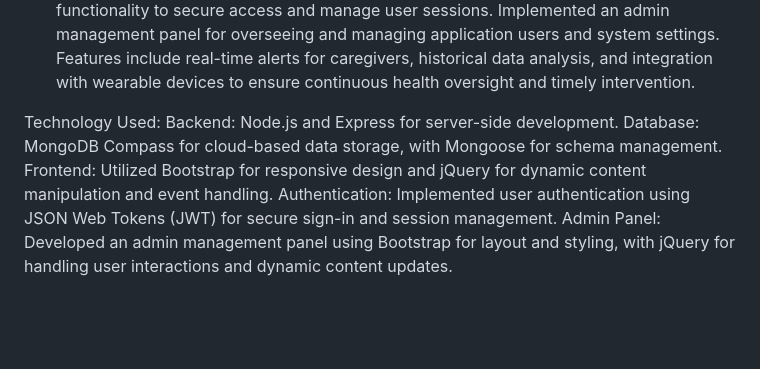
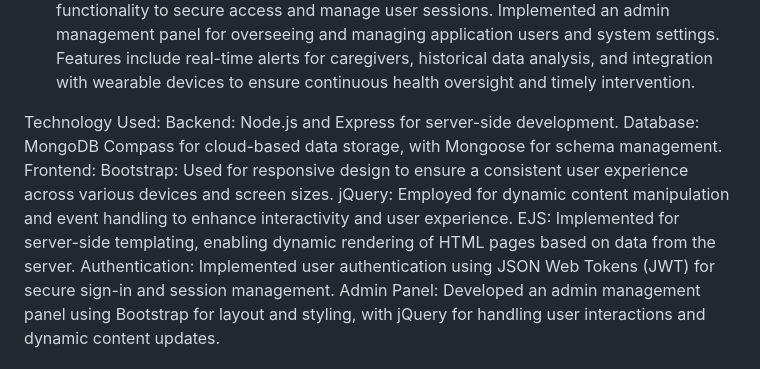
Before and after one commit to dohoa00248/ElderCare-RealTime-Health-Monitor, a Markdown page: README.md, the part around the change. Drawn GitHub-style; blank space fills up the shorter version.

```diff
--- a/README.md
+++ b/README.md
@@ -16,7 +16,10 @@ A brief description of what your project does and its purpose.
 Technology Used:
 Backend: Node.js and Express for server-side development.
 Database: MongoDB Compass for cloud-based data storage, with Mongoose for schema management.
-Frontend: Utilized Bootstrap for responsive design and jQuery for dynamic content manipulation and event handling.
+Frontend:
+Bootstrap: Used for responsive design to ensure a consistent user experience across various devices and screen sizes.
+jQuery: Employed for dynamic content manipulation and event handling to enhance interactivity and user experience.
+EJS: Implemented for server-side templating, enabling dynamic rendering of HTML pages based on data from the server.
 Authentication: Implemented user authentication using JSON Web Tokens (JWT) for secure sign-in and session management.
 Admin Panel: Developed an admin management panel using Bootstrap for layout and styling, with jQuery for handling user interactions and dynamic content updates.
 
```
